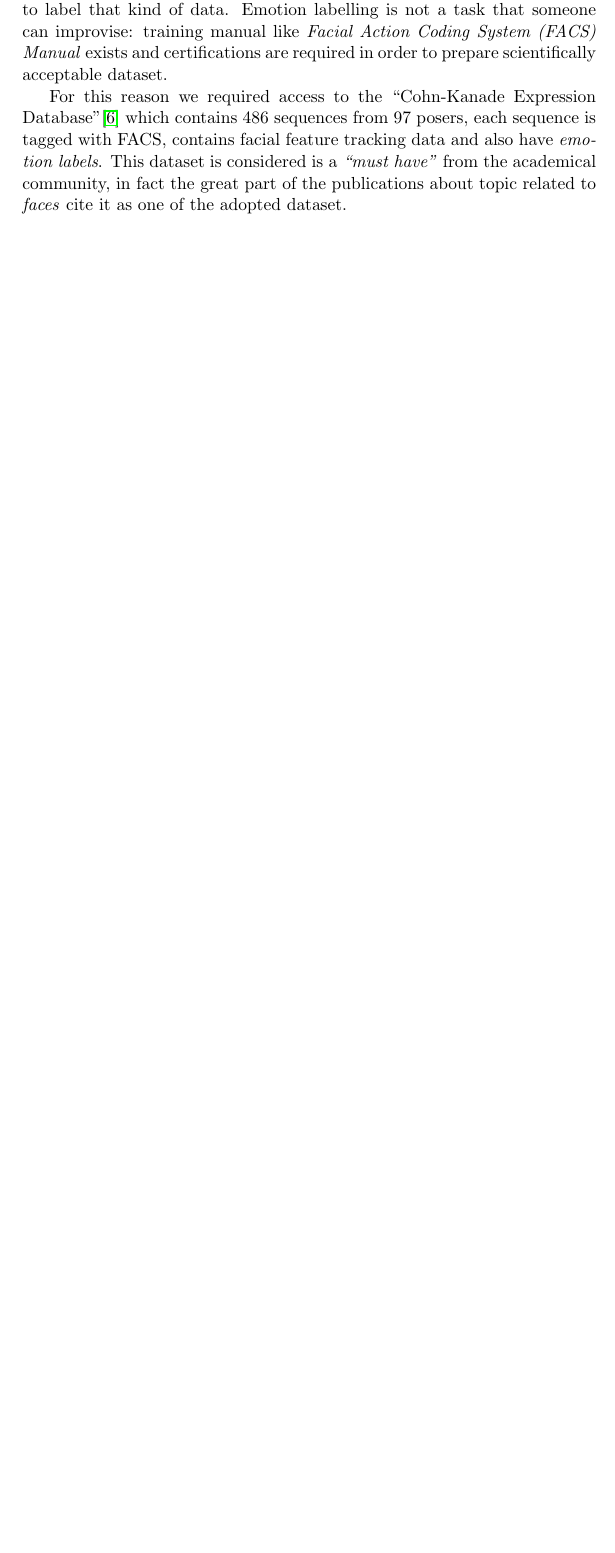
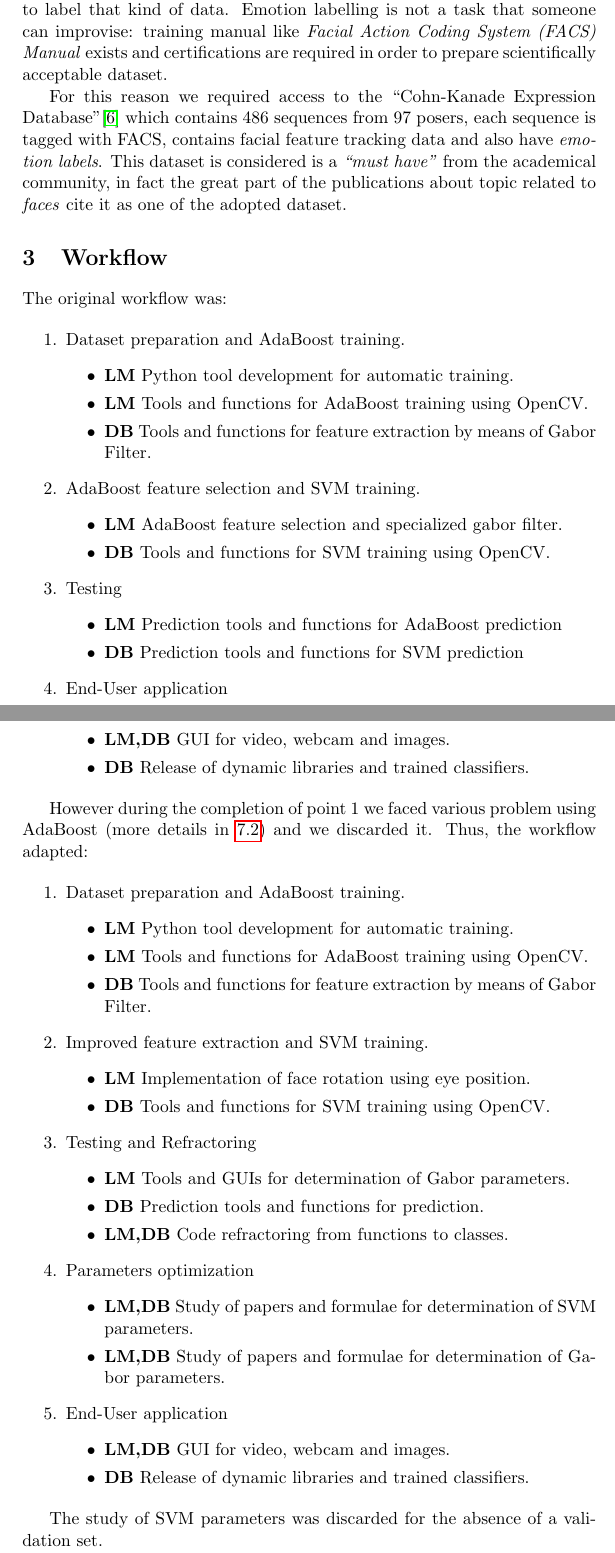
Before and after one commit to luca-m/emotime, a LaTeX document (report/main.tex, which reads report/workflow.tex): part of page 8 of 22 before the commit and two parts of pages 8 and 9 of 24 after it, the two joined at a grey line, cut so that both start at the same text, the shorter picture padded with empty space. Compiled offline with pdfLaTeX.

Commit message:
Workflow in report, closes #22

```diff
--- /dev/null
+++ b/report/workflow.tex
@@ -0,0 +1,65 @@
+\section{Workflow}
+
+The original workflow was:
+
+\begin{enumerate}
+  \item Dataset preparation and AdaBoost training.
+    \begin{itemize}
+      \item \textbf{LM} Python tool development for automatic training.
+      \item \textbf{LM} Tools and functions for AdaBoost training using OpenCV.
+      \item \textbf{DB} Tools and functions for feature extraction by means of Gabor Filter.
+    \end{itemize}
+  \item AdaBoost feature selection and SVM training.
+    \begin{itemize}
+      \item \textbf{LM} AdaBoost feature selection and specialized gabor filter.
+      \item \textbf{DB} Tools and functions for SVM training using OpenCV.
+    \end{itemize}
+  \item Testing
+    \begin{itemize}
+      \item \textbf{LM} Prediction tools and functions for AdaBoost prediction
+      \item \textbf{DB} Prediction tools and functions for SVM prediction
+    \end{itemize}
+  \item End-User application
+    \begin{itemize}
+      \item \textbf{LM,DB} GUI for video, webcam and images.
+      \item \textbf{DB} Release of dynamic libraries and trained classifiers.
+    \end{itemize}
+\end{enumerate}
+
+However during the completion of point 1 we faced various problem using
+AdaBoost (more details in~\ref{res:issues}) and we discarded it. Thus, the
+workflow adapted:
+
+\begin{enumerate}
+  \item Dataset preparation and AdaBoost training.
+    \begin{itemize}
+      \item \textbf{LM} Python tool development for automatic training.
+      \item \textbf{LM} Tools and functions for AdaBoost training using OpenCV.
+      \item \textbf{DB} Tools and functions for feature extraction by means of Gabor Filter.
+    \end{itemize}
+  \item Improved feature extraction and SVM training.
+    \begin{itemize}
+      \item \textbf{LM} Implementation of face rotation using eye position.
+      \item \textbf{DB} Tools and functions for SVM training using OpenCV.
+    \end{itemize}
+  \item Testing and Refractoring
+    \begin{itemize}
+      \item \textbf{LM} Tools and GUIs for determination of Gabor parameters.
+      \item \textbf{DB} Prediction tools and functions for prediction.
+      \item \textbf{LM,DB} Code refractoring from functions to classes.
+    \end{itemize}
+  \item Parameters optimization
+    \begin{itemize}
+      \item \textbf{LM,DB} Study of papers and formulae for determination of
+        SVM parameters.
+      \item \textbf{LM,DB} Study of papers and formulae for determination of
+        Gabor parameters.
+    \end{itemize}
+  \item End-User application
+    \begin{itemize}
+      \item \textbf{LM,DB} GUI for video, webcam and images.
+      \item \textbf{DB} Release of dynamic libraries and trained classifiers.
+    \end{itemize}
+\end{enumerate}
+
+The study of SVM parameters was discarded for the absence of a validation set.
```
Also changed, not shown: report/main.tex (+2 -0 lines).
